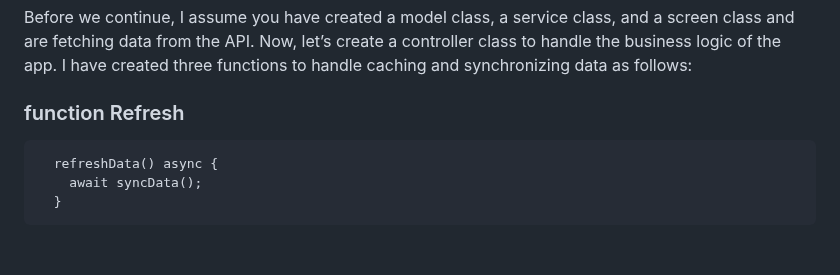
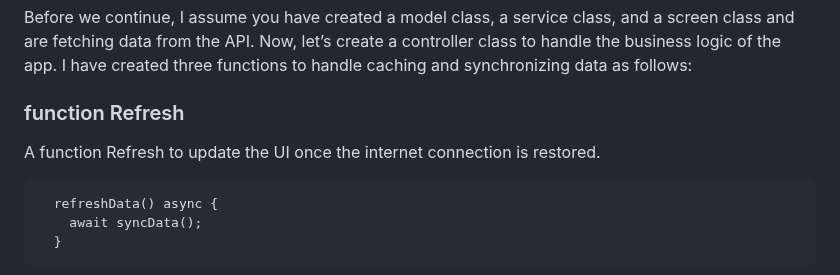
Before and after one commit to afnanalmohd/task_flutterr, a Markdown page: README.md, the part around the change. Drawn GitHub-style; blank space fills up the shorter version.

````diff
--- a/README.md
+++ b/README.md
@@ -104,6 +104,7 @@ Before we continue, I assume you have created a model class, a service class, an
 
 ### function Refresh
 
+A function Refresh to update the UI once the internet connection is restored.
 ```
   refreshData() async {
     await syncData();
````
